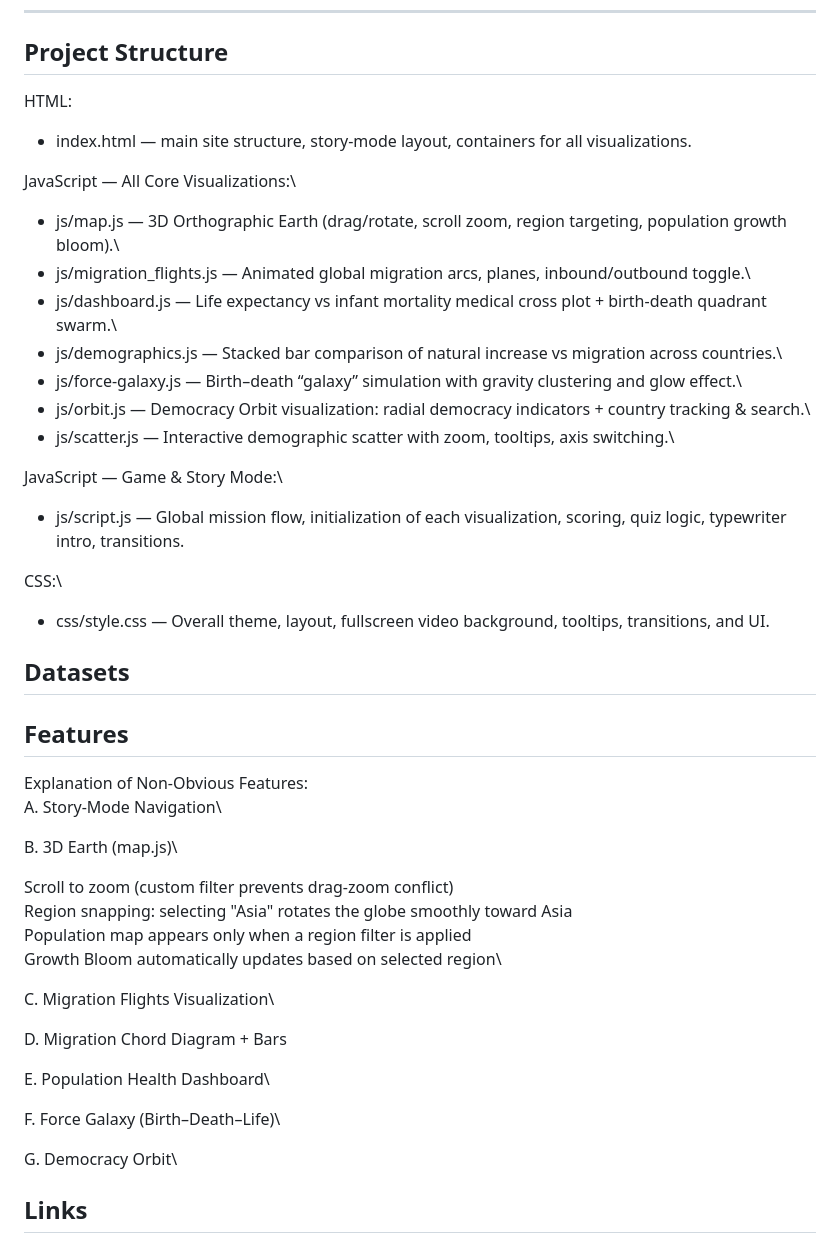
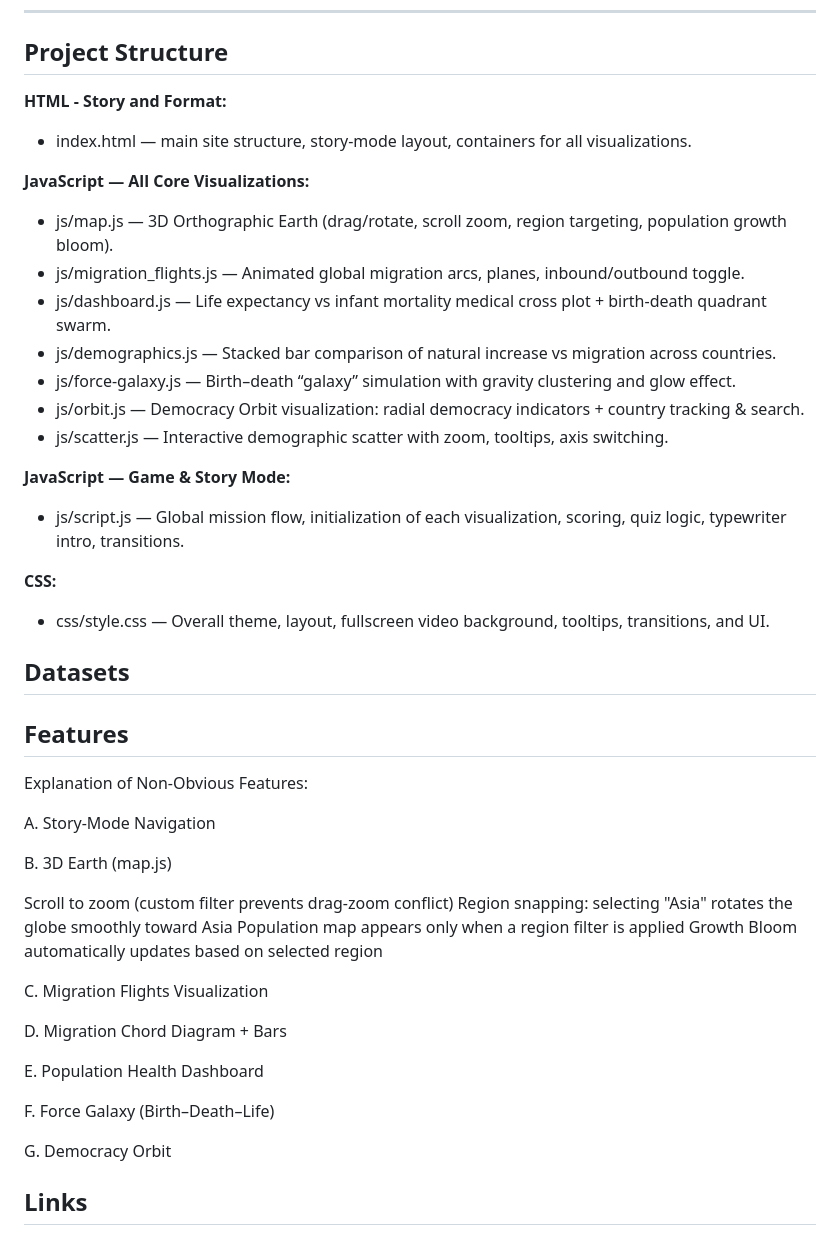
Before and after one commit to Rohh1/csc316final, a Markdown page: README.md, the part around one of its changes. GitHub-like rendering.

Commit message:
Refactor README.md for improved formatting and organization; enhance section headers and clarify content structure

```diff
--- a/README.md
+++ b/README.md
@@ -30,40 +30,41 @@ Each visualization is embedded as a mission based task, followed by quizzes and
 -----
 
 ## Project Structure
-HTML:
+**HTML - Story and Format:**
 * index.html — main site structure, story-mode layout, containers for all visualizations.
 
-JavaScript — All Core Visualizations:\
-* js/map.js — 3D Orthographic Earth (drag/rotate, scroll zoom, region targeting, population growth bloom).\
-* js/migration_flights.js — Animated global migration arcs, planes, inbound/outbound toggle.\
-* js/dashboard.js — Life expectancy vs infant mortality medical cross plot + birth-death quadrant swarm.\
-* js/demographics.js — Stacked bar comparison of natural increase vs migration across countries.\
-* js/force-galaxy.js — Birth–death “galaxy” simulation with gravity clustering and glow effect.\
-* js/orbit.js — Democracy Orbit visualization: radial democracy indicators + country tracking & search.\
-* js/scatter.js — Interactive demographic scatter with zoom, tooltips, axis switching.\
+**JavaScript — All Core Visualizations:**
+* js/map.js — 3D Orthographic Earth (drag/rotate, scroll zoom, region targeting, population growth bloom).
+* js/migration_flights.js — Animated global migration arcs, planes, inbound/outbound toggle.
+* js/dashboard.js — Life expectancy vs infant mortality medical cross plot + birth-death quadrant swarm.
+* js/demographics.js — Stacked bar comparison of natural increase vs migration across countries.
+* js/force-galaxy.js — Birth–death “galaxy” simulation with gravity clustering and glow effect.
+* js/orbit.js — Democracy Orbit visualization: radial democracy indicators + country tracking & search.
+* js/scatter.js — Interactive demographic scatter with zoom, tooltips, axis switching.
 
-JavaScript — Game & Story Mode:\
+**JavaScript — Game & Story Mode:**
 * js/script.js — Global mission flow, initialization of each visualization, scoring, quiz logic, typewriter intro, transitions.
 
-CSS:\
+**CSS:**
 * css/style.css — Overall theme, layout, fullscreen video background, tooltips, transitions, and UI.
 
 ## Datasets
 
 ## Features
-Explanation of Non-Obvious Features:\
-A. Story-Mode Navigation\
+Explanation of Non-Obvious Features:
+
+A. Story-Mode Navigation
 
 
 
-B. 3D Earth (map.js)\
+B. 3D Earth (map.js)
 
-Scroll to zoom (custom filter prevents drag-zoom conflict)\
-Region snapping: selecting "Asia" rotates the globe smoothly toward Asia\
-Population map appears only when a region filter is applied\
-Growth Bloom automatically updates based on selected region\
+Scroll to zoom (custom filter prevents drag-zoom conflict)
+Region snapping: selecting "Asia" rotates the globe smoothly toward Asia
+Population map appears only when a region filter is applied
+Growth Bloom automatically updates based on selected region
 
-C. Migration Flights Visualization\
+C. Migration Flights Visualization
 
 
 
@@ -71,15 +72,15 @@ D. Migration Chord Diagram + Bars
 
 
 
-E. Population Health Dashboard\
+E. Population Health Dashboard
 
 
 
-F. Force Galaxy (Birth–Death–Life)\
+F. Force Galaxy (Birth–Death–Life)
 
 
 
-G. Democracy Orbit\
+G. Democracy Orbit
 
 ## Links
 Link to project (GitHub Pages): https://rohh1.github.io/csc316final/
```
Also changed, not shown: other parts of README.md (+1 -1 lines).
